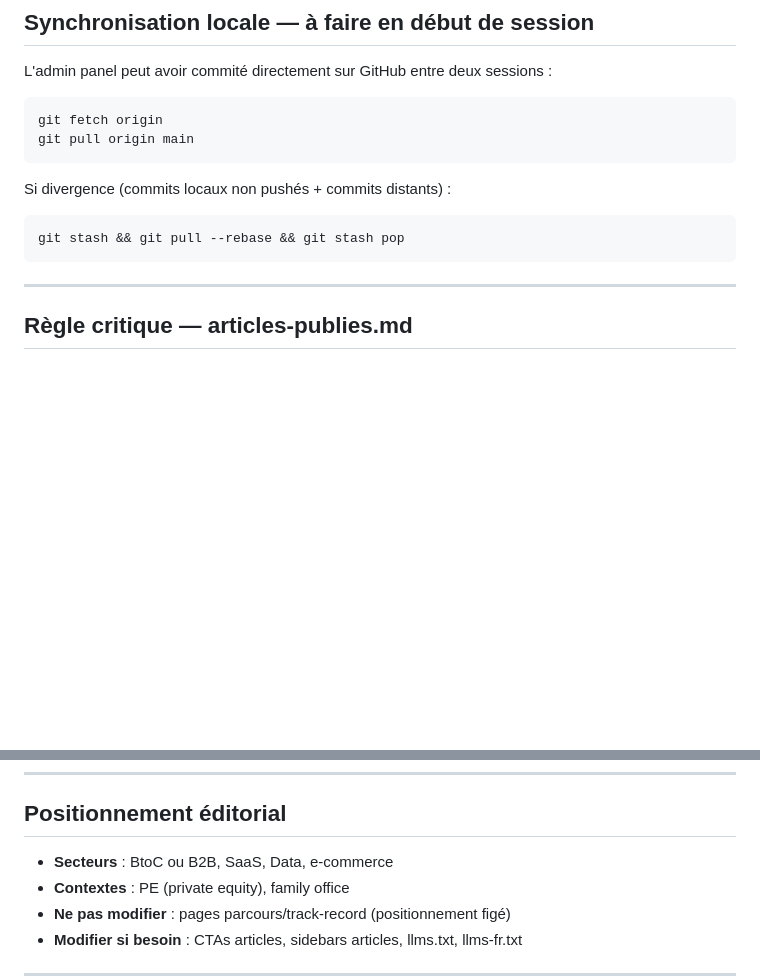
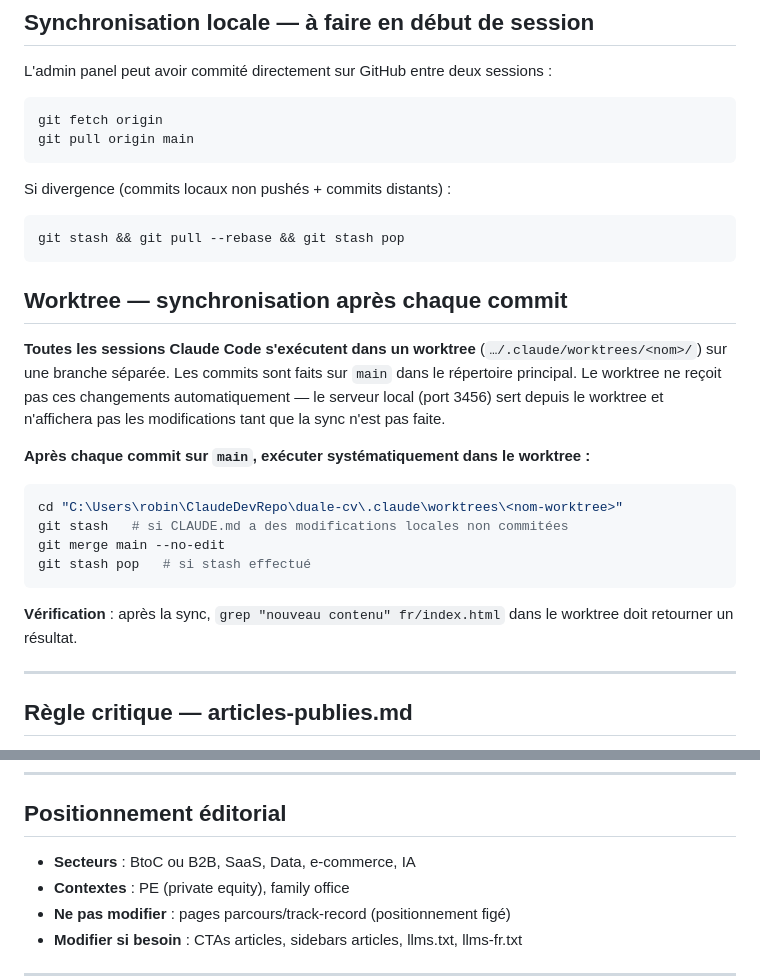
Before and after one commit to RobinDuale/duale-cv, a Markdown page: CLAUDE.md, 2 parts joined by grey strips. Rendered like a GitHub page; blank space fills up the shorter version.

Commit message:
docs(claude): add worktree sync rule — merge main after each commit
The local preview server (port 3456) serves from the worktree, not main.
After every commit on main, run git merge main inside the worktree so
changes are immediately visible in the browser.

Co-Authored-By: Claude Sonnet 4.6 <noreply@anthropic.com>

````diff
--- a/CLAUDE.md
+++ b/CLAUDE.md
@@ -58,6 +58,21 @@ Si divergence (commits locaux non pushés + commits distants) :
 ```powershell
 git stash && git pull --rebase && git stash pop
 ```
+
+## Worktree — synchronisation après chaque commit
+
+**Toutes les sessions Claude Code s'exécutent dans un worktree** (`…/.claude/worktrees/<nom>/`) sur une branche séparée. Les commits sont faits sur `main` dans le répertoire principal. Le worktree ne reçoit pas ces changements automatiquement — le serveur local (port 3456) sert depuis le worktree et n'affichera pas les modifications tant que la sync n'est pas faite.
+
+**Après chaque commit sur `main`, exécuter systématiquement dans le worktree :**
+
+```bash
+cd "C:\Users\robin\ClaudeDevRepo\duale-cv\.claude\worktrees\<nom-worktree>"
+git stash   # si CLAUDE.md a des modifications locales non commitées
+git merge main --no-edit
+git stash pop   # si stash effectué
+```
+
+**Vérification** : après la sync, `grep "nouveau contenu" fr/index.html` dans le worktree doit retourner un résultat.
 
 ---
 
@@ -426,7 +441,7 @@ Les blocs `.geo-list` dans les sidebars des pages de positionnement peuvent cont
 
 ## Positionnement éditorial
 
-- **Secteurs** : BtoC ou B2B, SaaS, Data, e-commerce
+- **Secteurs** : BtoC ou B2B, SaaS, Data, e-commerce, IA
 - **Contextes** : PE (private equity), family office
 - **Ne pas modifier** : pages parcours/track-record (positionnement figé)
 - **Modifier si besoin** : CTAs articles, sidebars articles, llms.txt, llms-fr.txt
````
